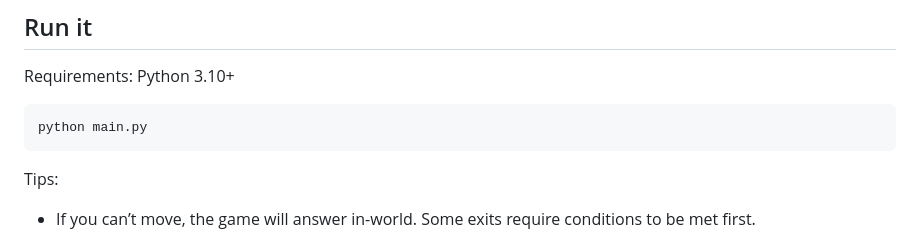
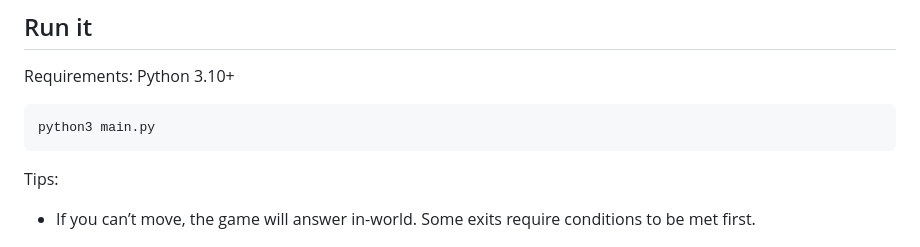
Before and after one commit to amomand/the-cabin, a Markdown page: README.md, the part around the change. Rendered like a GitHub page.

Commit message:
update run it in readme to state python3

````diff
--- a/README.md
+++ b/README.md
@@ -69,7 +69,7 @@ the-cabin/
 Requirements: Python 3.10+
 
 ```bash
-python main.py
+python3 main.py
 ```
 
 Tips:
````
